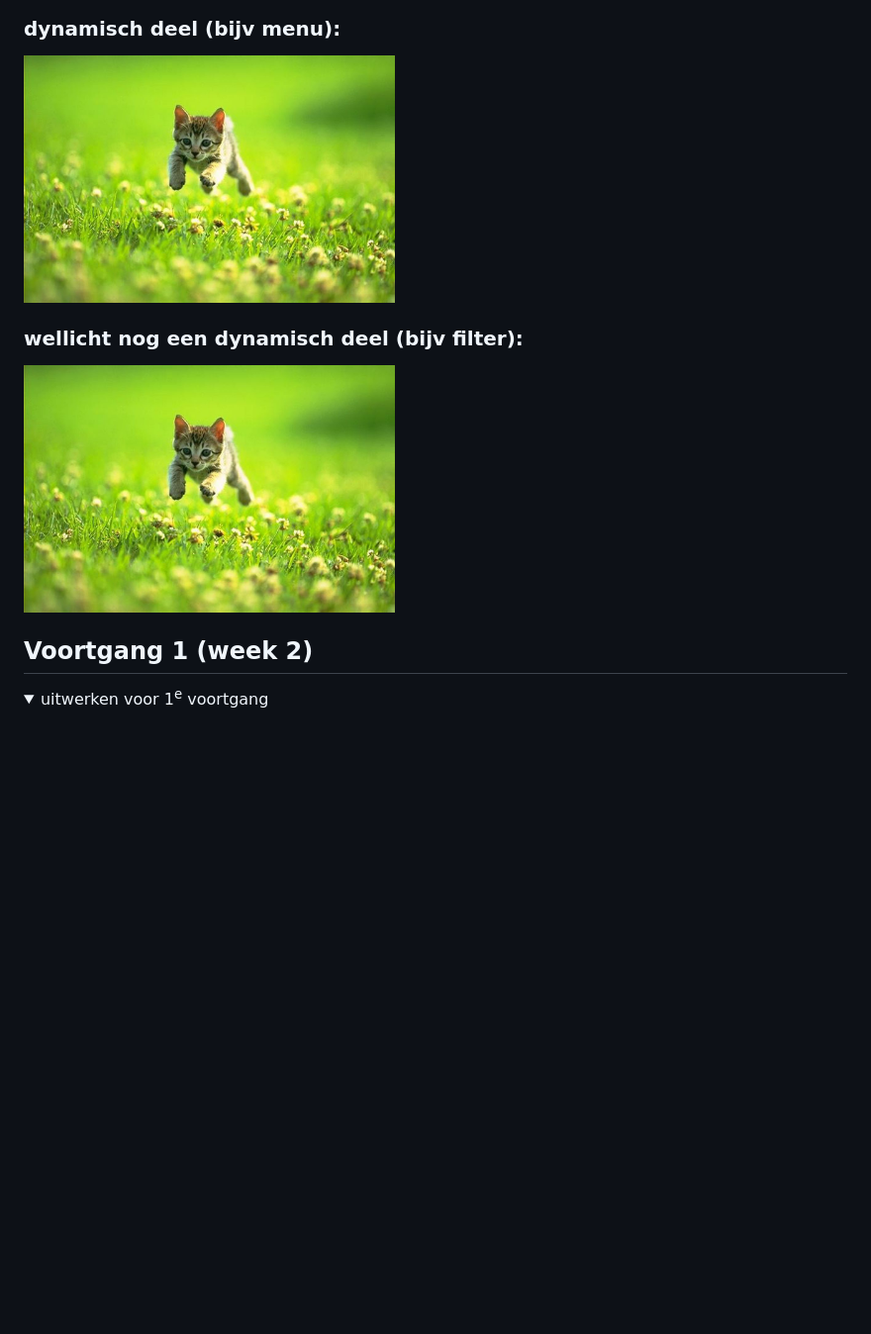
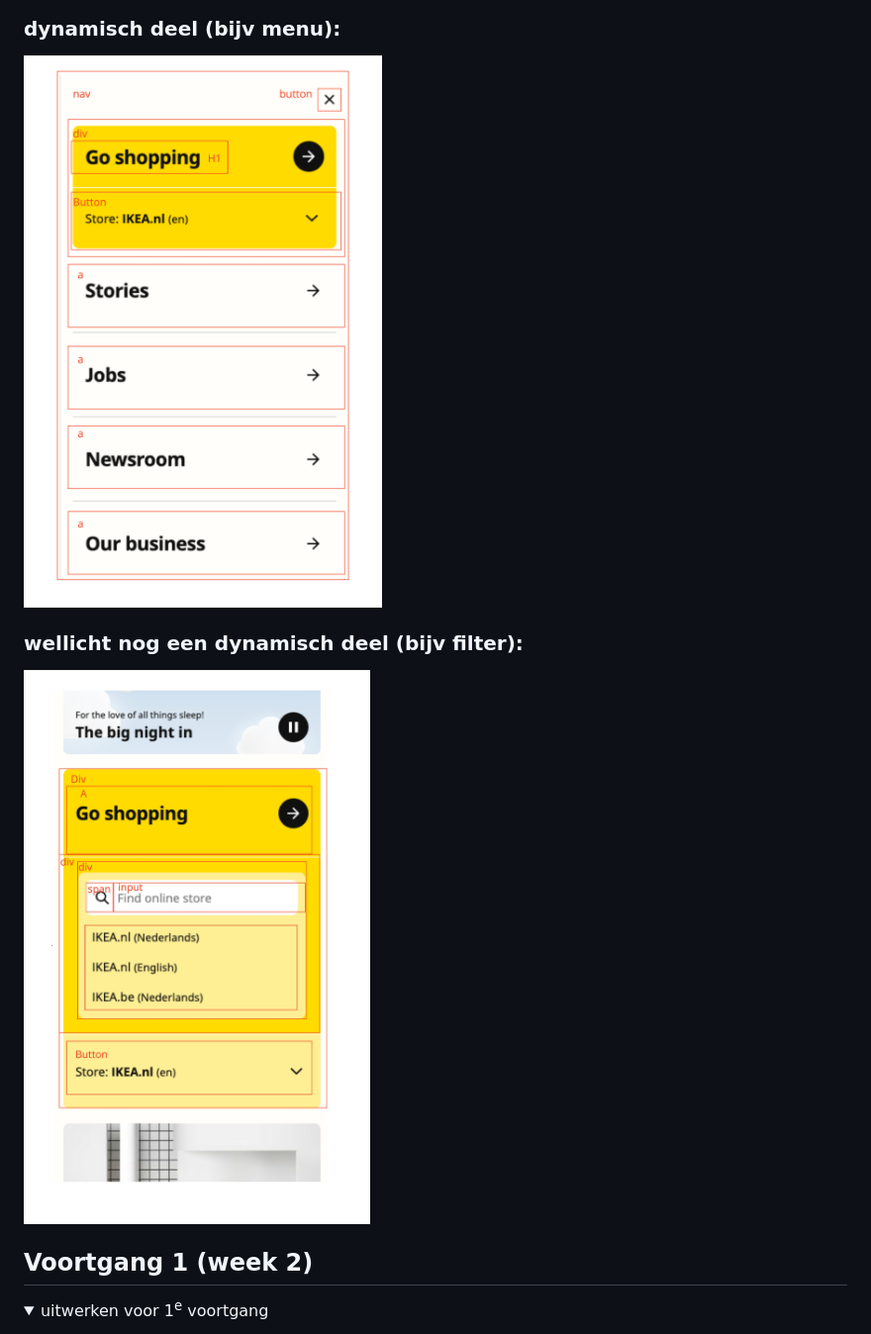
Before and after one commit to Jawattimena/frontend-development, a Markdown page: README.md, the part around the change printed below. Shown: that part at 99% size. Rendered like a GitHub page; pictures changed too: readme-images/breakdownschets-2.jpg (added), readme-images/breakdownschets-3.jpg (added); folded sections open; blank space fills up the shorter version.

```diff
--- a/README.md
+++ b/README.md
@@ -98,9 +98,9 @@ Nb. Door *open* toe te voegen aan een *details* element kun je deze standaard op
 
   ### dynamisch deel (bijv menu):
-  <img src="readme-images/dummy-plaatje.jpg" width="375px" alt="breakdown van een dynamisch deel">
+  <img src="readme-images/breakdownschets-2.jpg" width="375px" alt="breakdown van een dynamisch deel">
 
   ### wellicht nog een dynamisch deel (bijv filter):
-  <img src="readme-images/dummy-plaatje.jpg" width="375px" alt="breakdown van nog een dynamisch deel">
+  <img src="readme-images/breakdownschets-3.jpg" width="375px" alt="breakdown van nog een dynamisch deel">
 
 </details>
 
```
Also changed, not shown: other parts of README.md (+1 -1 lines), 1 other file.
